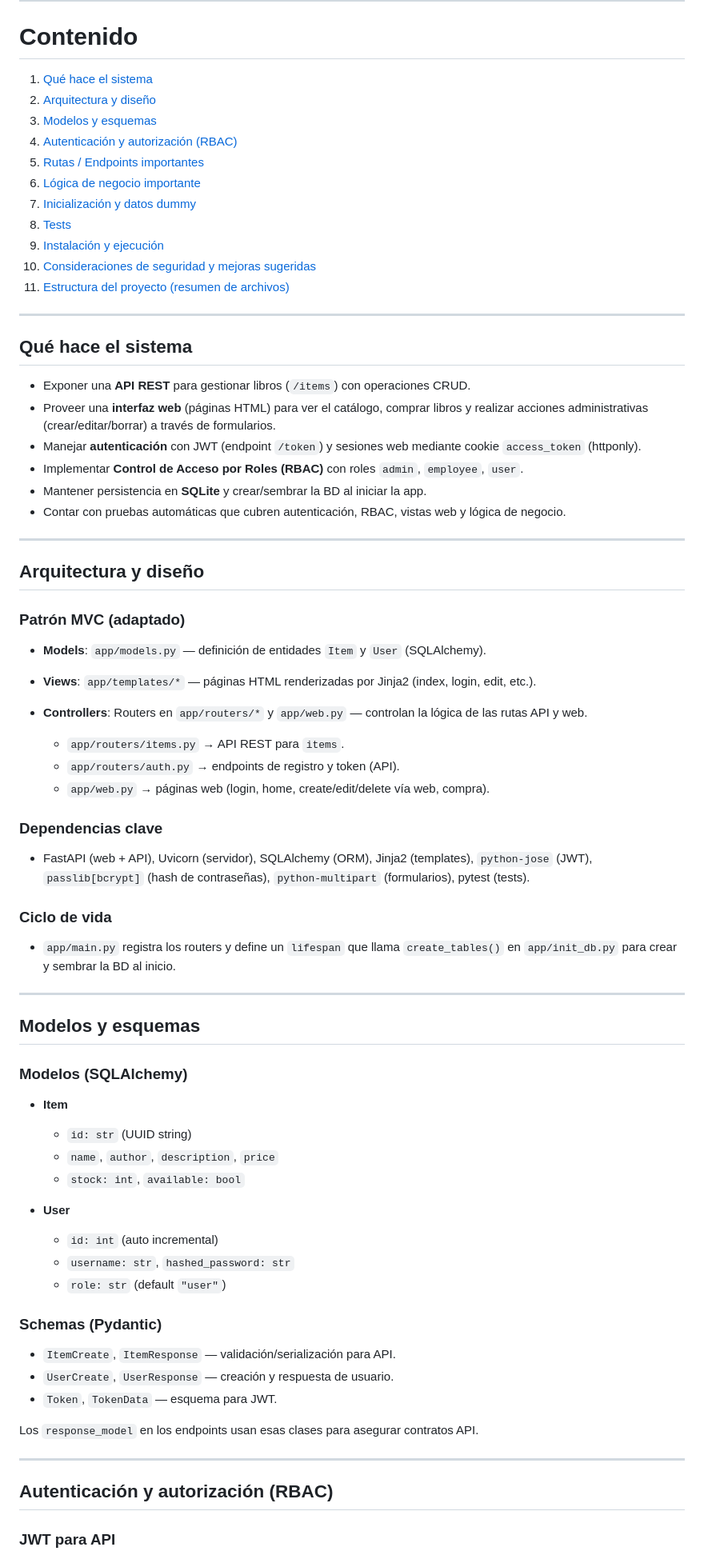
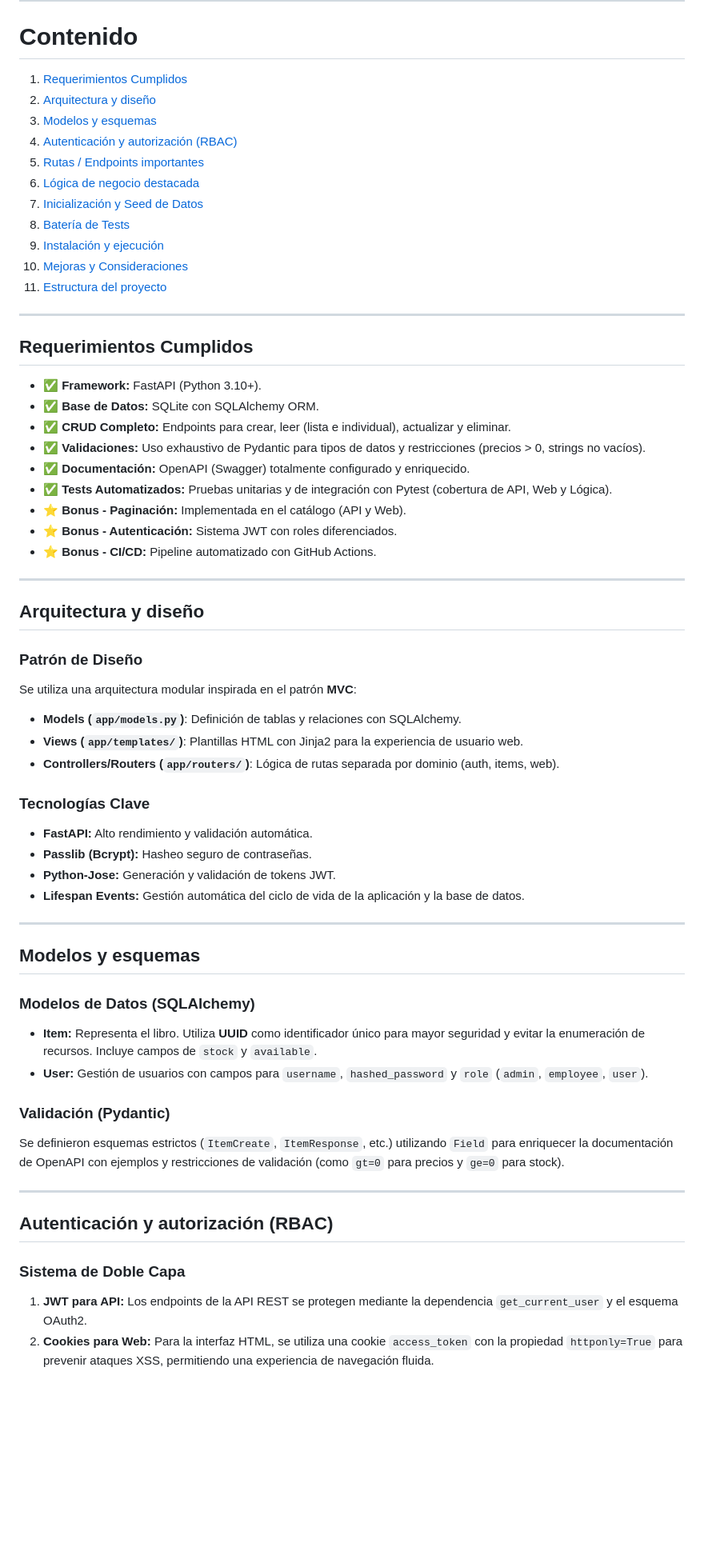
Before and after one commit to TheSimpleMau/ProyectoKalmy, a Markdown page: README.md, the part around one of its changes. Shown at 80% size. Rendered like a GitHub page; blank space fills up the shorter version.

Commit message:
Add: Mejorando README.md

```diff
--- a/README.md
+++ b/README.md
@@ -6,79 +8,65 @@
 
 # Contenido
 
-1. [Qué hace el sistema](#qué-hace-el-sistema)
+1. [Requerimientos Cumplidos](#requerimientos-cumplidos)
 2. [Arquitectura y diseño](#arquitectura-y-diseño)
 3. [Modelos y esquemas](#modelos-y-esquemas)
 4. [Autenticación y autorización (RBAC)](#autenticación-y-autorización-rbac)
 5. [Rutas / Endpoints importantes](#rutas--endpoints-importantes)
-6. [Lógica de negocio importante](#lógica-de-negocio-importante)
-7. [Inicialización y datos dummy](#inicialización-y-datos-dummy)
-8. [Tests](#tests)
+6. [Lógica de negocio destacada](#lógica-de-negocio-destacada)
+7. [Inicialización y Seed de Datos](#inicialización-y-seed-de-datos)
+8. [Batería de Tests](#tests)
 9. [Instalación y ejecución](#instalación-y-ejecución)
-10. [Consideraciones de seguridad y mejoras sugeridas](#consideraciones-de-seguridad-y-mejoras-sugeridas)
-11. [Estructura del proyecto (resumen de archivos)](#estructura-del-proyecto-resumen-de-archivos)
+10. [Mejoras y Consideraciones](#consideraciones-de-seguridad-y-mejoras-sugeridas)
+11. [Estructura del proyecto](#estructura-del-proyecto-resumen-de-archivos)
 
 ---
 
-## Qué hace el sistema
+## Requerimientos Cumplidos
 
-* Exponer una **API REST** para gestionar libros (`/items`) con operaciones CRUD.
-* Proveer una **interfaz web** (páginas HTML) para ver el catálogo, comprar libros y realizar acciones administrativas (crear/editar/borrar) a través de formularios.
-* Manejar **autenticación** con JWT (endpoint `/token`) y sesiones web mediante cookie `access_token` (httponly).
-* Implementar **Control de Acceso por Roles (RBAC)** con roles `admin`, `employee`, `user`.
-* Mantener persistencia en **SQLite** y crear/sembrar la BD al iniciar la app.
-* Contar con pruebas automáticas que cubren autenticación, RBAC, vistas web y lógica de negocio.
+
+* ✅ **Framework:** FastAPI (Python 3.10+).
+* ✅ **Base de Datos:** SQLite con SQLAlchemy ORM.
+* ✅ **CRUD Completo:** Endpoints para crear, leer (lista e individual), actualizar y eliminar.
+* ✅ **Validaciones:** Uso exhaustivo de Pydantic para tipos de datos y restricciones (precios > 0, strings no vacíos).
+* ✅ **Documentación:** OpenAPI (Swagger) totalmente configurado y enriquecido.
+* ✅ **Tests Automatizados:** Pruebas unitarias y de integración con Pytest (cobertura de API, Web y Lógica).
+* ⭐ **Bonus - Paginación:** Implementada en el catálogo (API y Web).
+* ⭐ **Bonus - Autenticación:** Sistema JWT con roles diferenciados.
+* ⭐ **Bonus - CI/CD:** Pipeline automatizado con GitHub Actions.
 
 ---
 
 ## Arquitectura y diseño
 
-### Patrón MVC (adaptado)
+### Patrón de Diseño
+Se utiliza una arquitectura modular inspirada en el patrón **MVC**:
+* **Models (`app/models.py`)**: Definición de tablas y relaciones con SQLAlchemy.
+* **Views (`app/templates/`)**: Plantillas HTML con Jinja2 para la experiencia de usuario web.
+* **Controllers/Routers (`app/routers/`)**: Lógica de rutas separada por dominio (auth, items, web).
 
-* **Models**: `app/models.py` — definición de entidades `Item` y `User` (SQLAlchemy).
-* **Views**: `app/templates/*` — páginas HTML renderizadas por Jinja2 (index, login, edit, etc.).
-* **Controllers**: Routers en `app/routers/*` y `app/web.py` — controlan la lógica de las rutas API y web.
-
-  * `app/routers/items.py` → API REST para `items`.
-  * `app/routers/auth.py` → endpoints de registro y token (API).
-  * `app/web.py` → páginas web (login, home, create/edit/delete vía web, compra).
-
-### Dependencias clave
-
-* FastAPI (web + API), Uvicorn (servidor), SQLAlchemy (ORM), Jinja2 (templates), `python-jose` (JWT), `passlib[bcrypt]` (hash de contraseñas), `python-multipart` (formularios), pytest (tests).
-
-### Ciclo de vida
-
-* `app/main.py` registra los routers y define un `lifespan` que llama `create_tables()` en `app/init_db.py` para crear y sembrar la BD al inicio.
+### Tecnologías Clave
+* **FastAPI:** Alto rendimiento y validación automática.
+* **Passlib (Bcrypt):** Hasheo seguro de contraseñas.
+* **Python-Jose:** Generación y validación de tokens JWT.
+* **Lifespan Events:** Gestión automática del ciclo de vida de la aplicación y la base de datos.
 
 ---
 
 ## Modelos y esquemas
 
-### Modelos (SQLAlchemy)
+### Modelos de Datos (SQLAlchemy)
+* **Item:** Representa el libro. Utiliza **UUID** como identificador único para mayor seguridad y evitar la enumeración de recursos. Incluye campos de `stock` y `available`.
+* **User:** Gestión de usuarios con campos para `username`, `hashed_password` y `role` (`admin`, `employee`, `user`).
 
-* **Item**
-
-  * `id: str` (UUID string)
-  * `name`, `author`, `description`, `price`
-  * `stock: int`, `available: bool`
-* **User**
-
-  * `id: int` (auto incremental)
-  * `username: str`, `hashed_password: str`
-  * `role: str` (default `"user"`)
-
-### Schemas (Pydantic)
-
-* `ItemCreate`, `ItemResponse` — validación/serialización para API.
-* `UserCreate`, `UserResponse` — creación y respuesta de usuario.
-* `Token`, `TokenData` — esquema para JWT.
-
-Los `response_model` en los endpoints usan esas clases para asegurar contratos API.
+### Validación (Pydantic)
+Se definieron esquemas estrictos (`ItemCreate`, `ItemResponse`, etc.) utilizando `Field` para enriquecer la documentación de OpenAPI con ejemplos y restricciones de validación (como `gt=0` para precios y `ge=0` para stock).
 
 ---
 
 ## Autenticación y autorización (RBAC)
 
-### JWT para API
+### Sistema de Doble Capa
+1.  **JWT para API:** Los endpoints de la API REST se protegen mediante la dependencia `get_current_user` y el esquema OAuth2.
+2.  **Cookies para Web:** Para la interfaz HTML, se utiliza una cookie `access_token` con la propiedad `httponly=True` para prevenir ataques XSS, permitiendo una experiencia de navegación fluida.
 
```
Also changed, not shown: other parts of README.md (+49 -165 lines).
